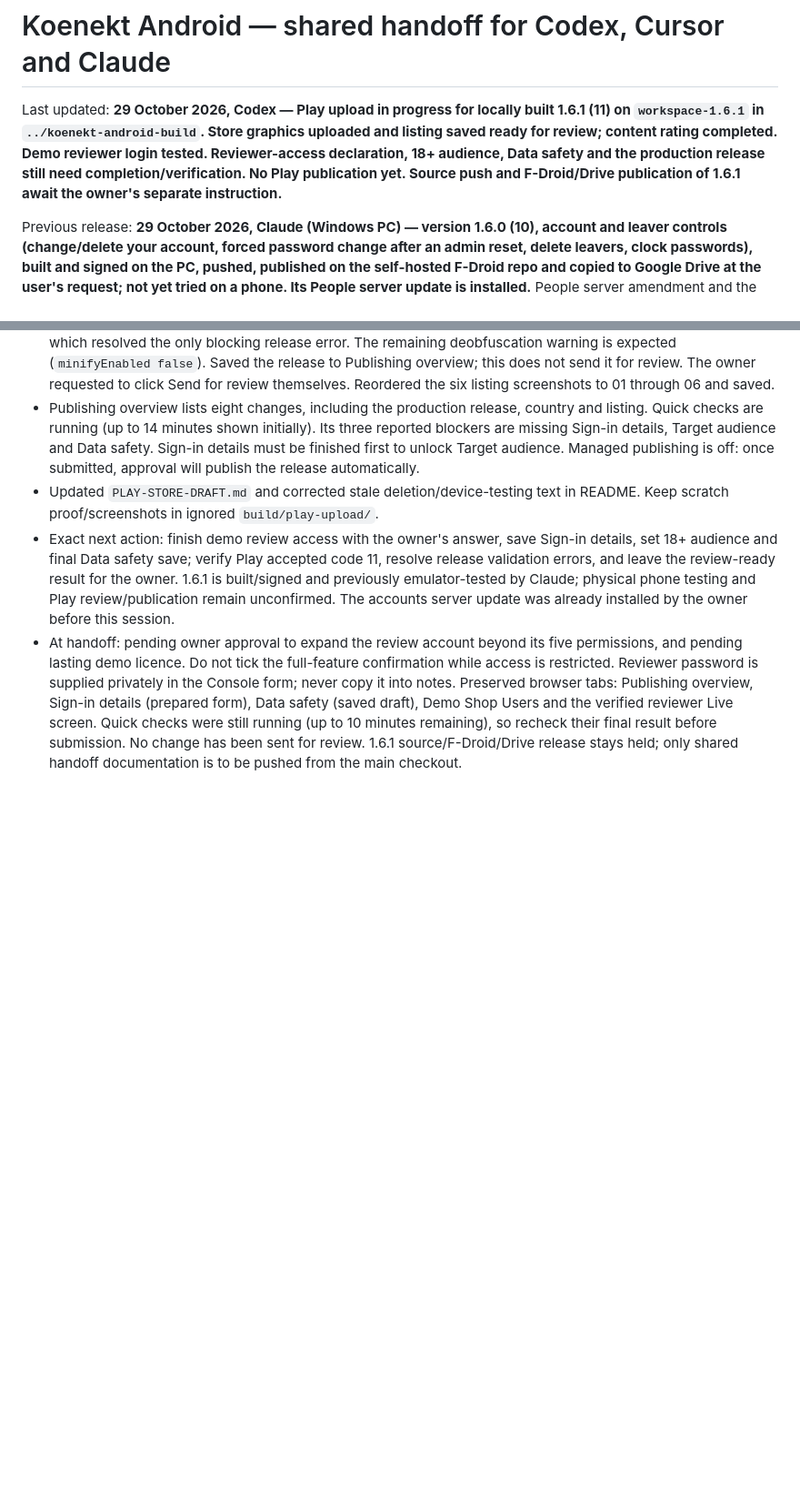
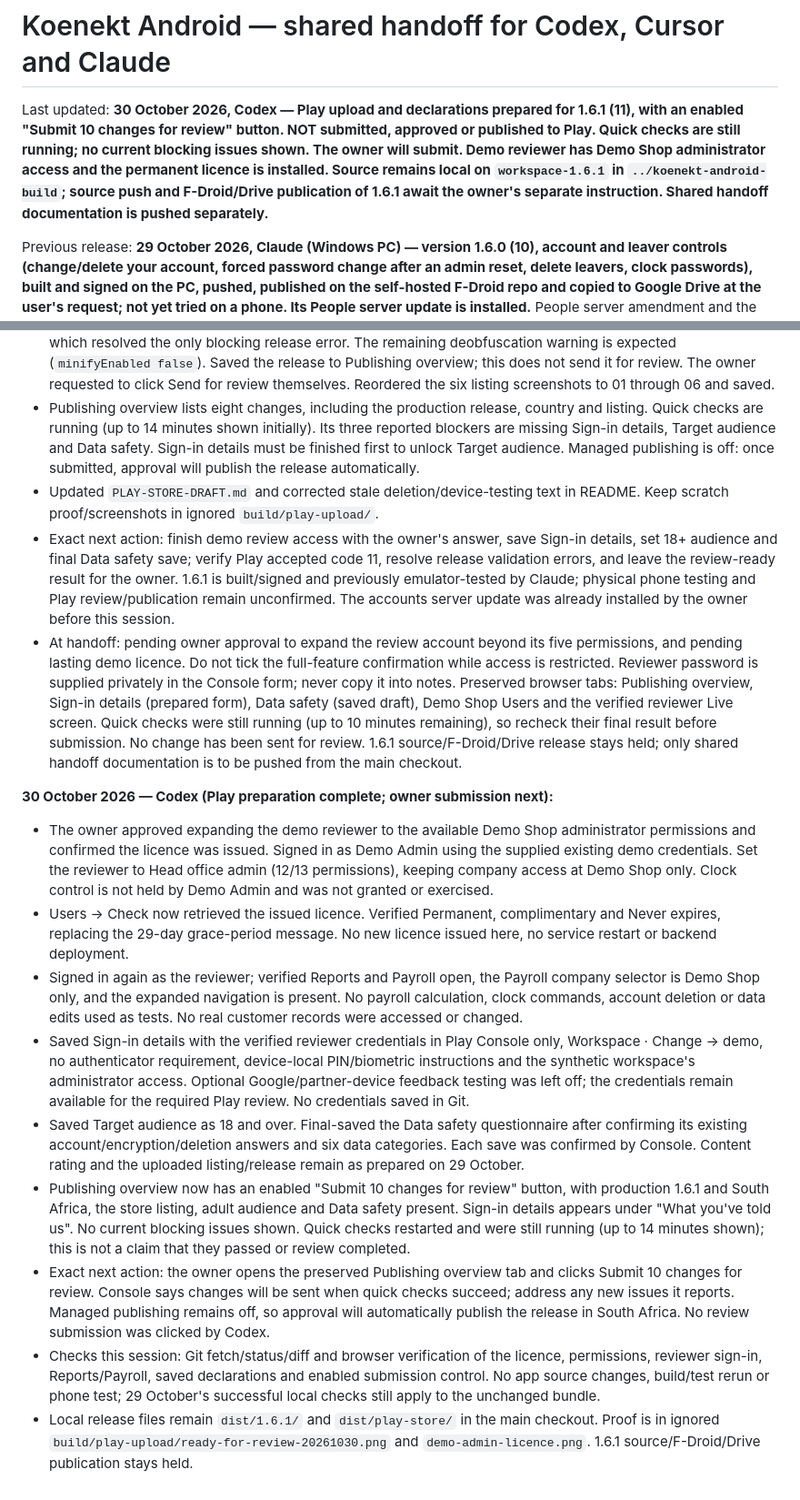
Before and after one commit to loudalley/koenekt-android, a Markdown page: README-HANDOFF.md, 2 parts joined by grey strips. Shown at 91% size. GitHub-like rendering; blank space fills up the shorter version.

Commit message:
Handoff: Play 1.6.1 ready for owner review submission

```diff
--- a/README-HANDOFF.md
+++ b/README-HANDOFF.md
@@ -1,11 +1,12 @@
 # Koenekt Android — shared handoff for Codex, Cursor and Claude
 
-Last updated: **29 October 2026, Codex — Play upload in progress for locally built
-1.6.1 (11) on `workspace-1.6.1` in `../koenekt-android-build`. Store graphics uploaded
-and listing saved ready for review; content rating completed. Demo reviewer login
-tested. Reviewer-access declaration, 18+ audience, Data safety and the production
-release still need completion/verification. No Play publication yet. Source push and
-F-Droid/Drive publication of 1.6.1 await the owner's separate instruction.**
+Last updated: **30 October 2026, Codex — Play upload and declarations prepared for
+1.6.1 (11), with an enabled "Submit 10 changes for review" button. NOT submitted,
+approved or published to Play. Quick checks are still running; no current blocking
+issues shown. The owner will submit. Demo reviewer has Demo Shop administrator access
+and the permanent licence is installed. Source remains local on `workspace-1.6.1`
+in `../koenekt-android-build`; source push and F-Droid/Drive publication of 1.6.1 await
+the owner's separate instruction. Shared handoff documentation is pushed separately.**
 
 Previous release: **29 October 2026, Claude (Windows PC) — version 1.6.0 (10), account and
 leaver controls (change/delete your account, forced password change after an admin reset,
@@ -597,3 +598,43 @@ a Play developer account (organisation, D-U-N-S verified) and asked to publish w
   (up to 10 minutes remaining), so recheck their final result before submission.
   No change has been sent for review. 1.6.1 source/F-Droid/Drive release stays held;
   only shared handoff documentation is to be pushed from the main checkout.
+
+**30 October 2026 — Codex (Play preparation complete; owner submission next):**
+- The owner approved expanding the demo reviewer to the available Demo Shop
+  administrator permissions and confirmed the licence was issued. Signed in as
+  Demo Admin using the supplied existing demo credentials. Set the reviewer to
+  Head office admin (12/13 permissions), keeping company access at Demo Shop only.
+  Clock control is not held by Demo Admin and was not granted or exercised.
+- Users → Check now retrieved the issued licence. Verified Permanent,
+  complimentary and Never expires, replacing the 29-day grace-period message.
+  No new licence issued here, no service restart or backend deployment.
+- Signed in again as the reviewer; verified Reports and Payroll open, the Payroll
+  company selector is Demo Shop only, and the expanded navigation is present.
+  No payroll calculation, clock commands, account deletion or data edits used
+  as tests. No real customer records were accessed or changed.
+- Saved Sign-in details with the verified reviewer credentials in Play Console
+  only, Workspace · Change → demo, no authenticator requirement, device-local
+  PIN/biometric instructions and the synthetic workspace's administrator access.
+  Optional Google/partner-device feedback testing was left off; the credentials
+  remain available for the required Play review. No credentials saved in Git.
+- Saved Target audience as 18 and over. Final-saved the Data safety questionnaire
+  after confirming its existing account/encryption/deletion answers and six data
+  categories. Each save was confirmed by Console. Content rating and the uploaded
+  listing/release remain as prepared on 29 October.
+- Publishing overview now has an enabled "Submit 10 changes for review" button,
+  with production 1.6.1 and South Africa, the store listing, adult audience and
+  Data safety present. Sign-in details appears under "What you've told us".
+  No current blocking issues shown. Quick checks restarted and were still running
+  (up to 14 minutes shown); this is not a claim that they passed or review completed.
+- Exact next action: the owner opens the preserved Publishing overview tab and
+  clicks Submit 10 changes for review. Console says changes will be sent when
+  quick checks succeed; address any new issues it reports. Managed publishing
+  remains off, so approval will automatically publish the release in South Africa.
+  No review submission was clicked by Codex.
+- Checks this session: Git fetch/status/diff and browser verification of the licence,
+  permissions, reviewer sign-in, Reports/Payroll, saved declarations and enabled
+  submission control. No app source changes, build/test rerun or phone test;
+  29 October's successful local checks still apply to the unchanged bundle.
+- Local release files remain `dist/1.6.1/` and `dist/play-store/` in the main checkout.
+  Proof is in ignored `build/play-upload/ready-for-review-20261030.png` and
+  `demo-admin-licence.png`. 1.6.1 source/F-Droid/Drive publication stays held.
```
